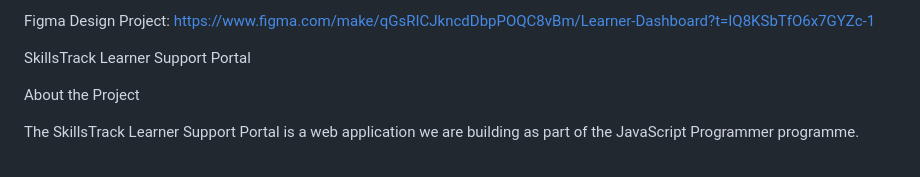
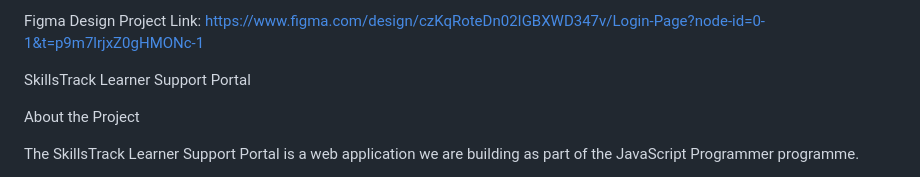
Before and after one commit to Kgodisok/TPC, a Markdown page: README.md, the part around the change. Drawn GitHub-style.

Commit message:
Figma design project link

```diff
--- a/README.md
+++ b/README.md
@@ -1,6 +1,6 @@
 
-Figma Design Project:
-https://www.figma.com/make/qGsRICJkncdDbpPOQC8vBm/Learner-Dashboard?t=IQ8KSbTfO6x7GYZc-1
+Figma Design Project Link:
+https://www.figma.com/design/czKqRoteDn02IGBXWD347v/Login-Page?node-id=0-1&t=p9m7lrjxZ0gHMONc-1
 
 SkillsTrack Learner Support Portal
 
```
